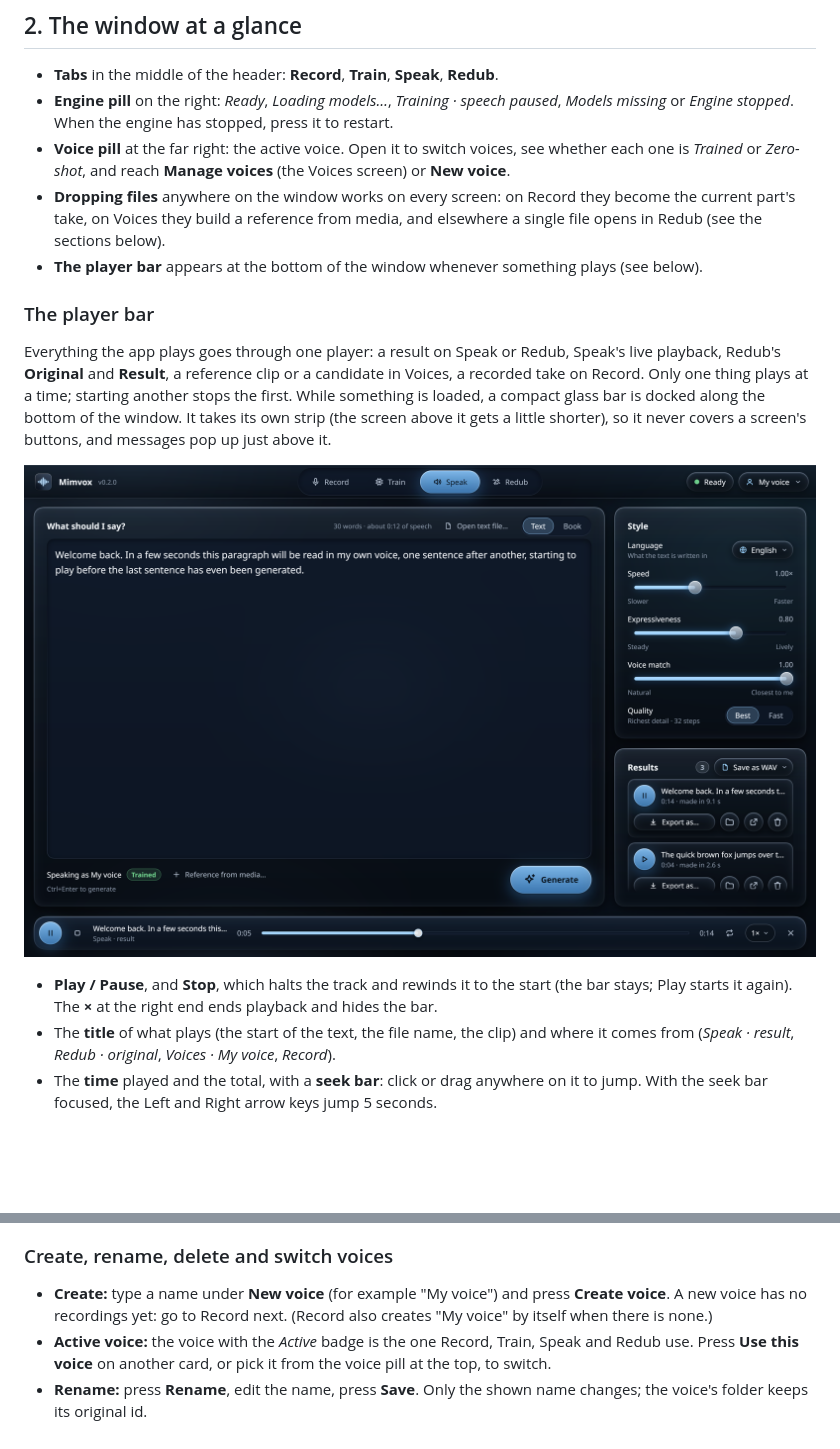
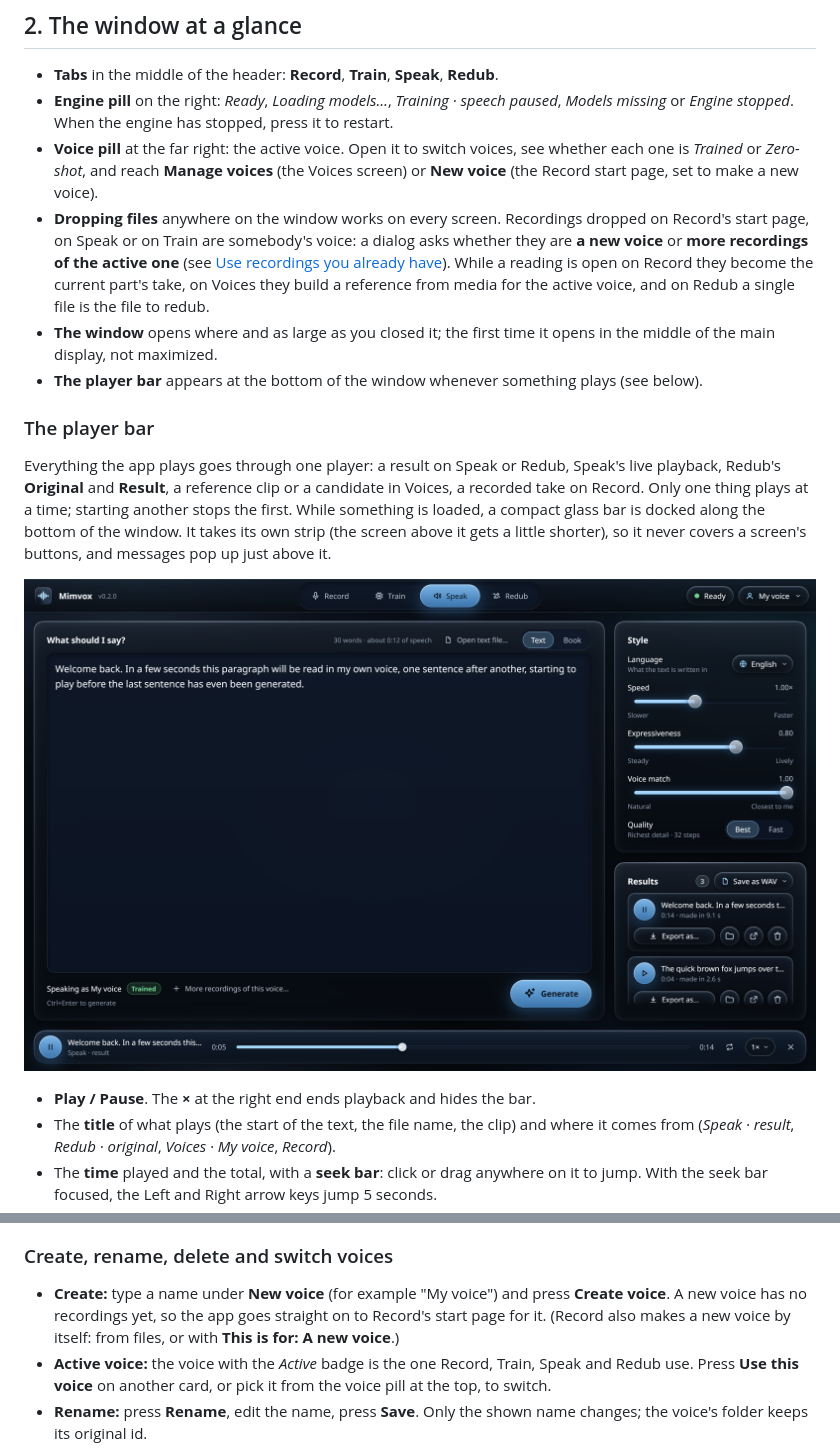
Before and after one commit to tarpetos/mimvox, a Markdown page: docs/usage.md, 2 parts joined by grey strips. Drawn GitHub-style; pictures changed too: docs/screenshots/usage-player.png; blank space fills up the shorter version.

```diff
--- a/docs/usage.md
+++ b/docs/usage.md
@@ -179,9 +179,15 @@ the same data folder, which installs only what changed, and the engine restarts
 - **Engine pill** on the right: *Ready*, *Loading models…*, *Training · speech paused*, *Models missing* or
   *Engine stopped*. When the engine has stopped, press it to restart.
 - **Voice pill** at the far right: the active voice. Open it to switch voices, see whether each one is *Trained* or
-  *Zero-shot*, and reach **Manage voices** (the Voices screen) or **New voice**.
-- **Dropping files** anywhere on the window works on every screen: on Record they become the current part's take, on
-  Voices they build a reference from media, and elsewhere a single file opens in Redub (see the sections below).
+  *Zero-shot*, and reach **Manage voices** (the Voices screen) or **New voice** (the Record start page, set to make a
+  new voice).
+- **Dropping files** anywhere on the window works on every screen. Recordings dropped on Record's start page, on Speak
+  or on Train are somebody's voice: a dialog asks whether they are **a new voice** or **more recordings of the active
+  one** (see [Use recordings you already have](#use-recordings-you-already-have)). While a reading is open on Record
+  they become the current part's take, on Voices they build a reference from media for the active voice, and on Redub
+  a single file is the file to redub.
+- **The window** opens where and as large as you closed it; the first time it opens in the middle of the main display,
+  not maximized.
 - **The player bar** appears at the bottom of the window whenever something plays (see below).
 
 ### The player bar
@@ -194,7 +200,7 @@ buttons, and messages pop up just above it.
 
 ![The player bar under Speak](screenshots/usage-player.png)
 
-- **Play / Pause**, and **Stop**, which halts the track and rewinds it to the start (the bar stays; Play starts it again). The **×** at the right end ends playback and hides the bar.
+- **Play / Pause**. The **×** at the right end ends playback and hides the bar.
 - The **title** of what plays (the start of the text, the file name, the clip) and where it comes from
   (*Speak · result*, *Redub · original*, *Voices · My voice*, *Record*).
 - The **time** played and the total, with a **seek bar**: click or drag anywhere on it to jump. With the seek bar
@@ -334,7 +358,8 @@ Open the Voices screen from the voice pill at the top right (**Manage voices**).
 ### Create, rename, delete and switch voices
 
 - **Create:** type a name under **New voice** (for example "My voice") and press **Create voice**. A new voice has no
-  recordings yet: go to Record next. (Record also creates "My voice" by itself when there is none.)
+  recordings yet, so the app goes straight on to Record's start page for it. (Record also makes a new voice by
+  itself: from files, or with **This is for: A new voice**.)
 - **Active voice:** the voice with the *Active* badge is the one Record, Train, Speak and Redub use. Press **Use this
   voice** on another card, or pick it from the voice pill at the top, to switch.
 - **Rename:** press **Rename**, edit the name, press **Save**. Only the shown name changes; the voice's folder keeps its
```
Also changed, not shown: other parts of docs/usage.md (+20 -2 lines), CHANGELOG.md (+13 -0 lines), docs/screenshots/usage-record-picker.png, 14 other files.
